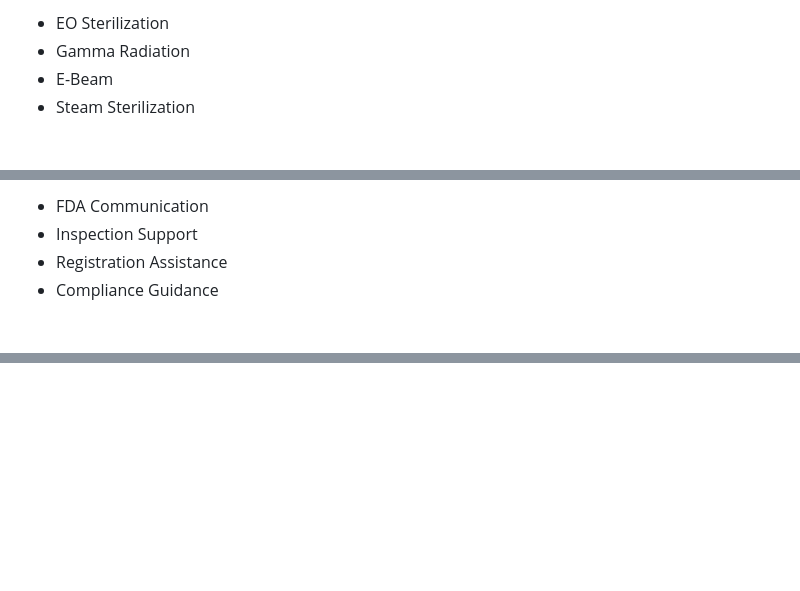
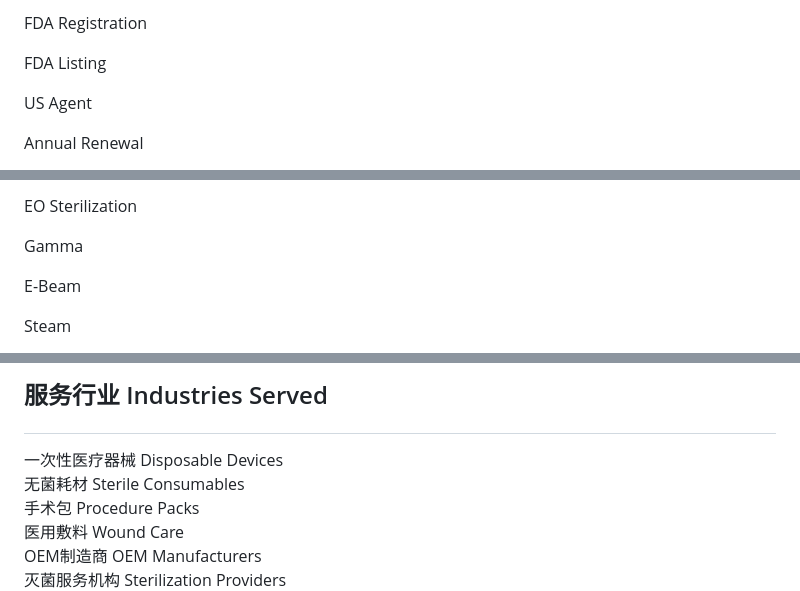
Before and after one commit to suns1232023/Regmed-Connect-Consulting-Services, a Markdown page: README.md, 3 parts joined by grey strips. Rendered like a GitHub page; blank space fills up the shorter version.

```diff
--- a/README.md
+++ b/README.md
@@ -233,9 +259,9 @@ Sterilization Validation
 
-<li>EO Sterilization</li>
+FDA Registration
 
-<li>Gamma Radiation</li>
+FDA Listing
 
-<li>E-Beam</li>
+US Agent
 
-<li>Steam Sterilization</li>
+Annual Renewal
 
@@ -277,9 +315,9 @@ FDA US Agent
 
-<li>FDA Communication</li>
+EO Sterilization
 
-<li>Inspection Support</li>
+Gamma
 
-<li>Registration Assistance</li>
+E-Beam
 
-<li>Compliance Guidance</li>
+Steam
 
@@ -289,3 +370,22 @@ FDA US Agent
+<h2 class="section-title">
+
+服务行业 Industries Served
+
+</h2>
+
+<div class="industry-grid">
+
+<div>一次性医疗器械 Disposable Devices</div>
+
+<div>无菌耗材 Sterile Consumables</div>
+
+<div>手术包 Procedure Packs</div>
+
+<div>医用敷料 Wound Care</div>
+
+<div>OEM制造商 OEM Manufacturers</div>
+
+<div>灭菌服务机构 Sterilization Providers</div>
 
 </div>
 
```
Also changed, not shown: other parts of README.md (+288 -119 lines).
